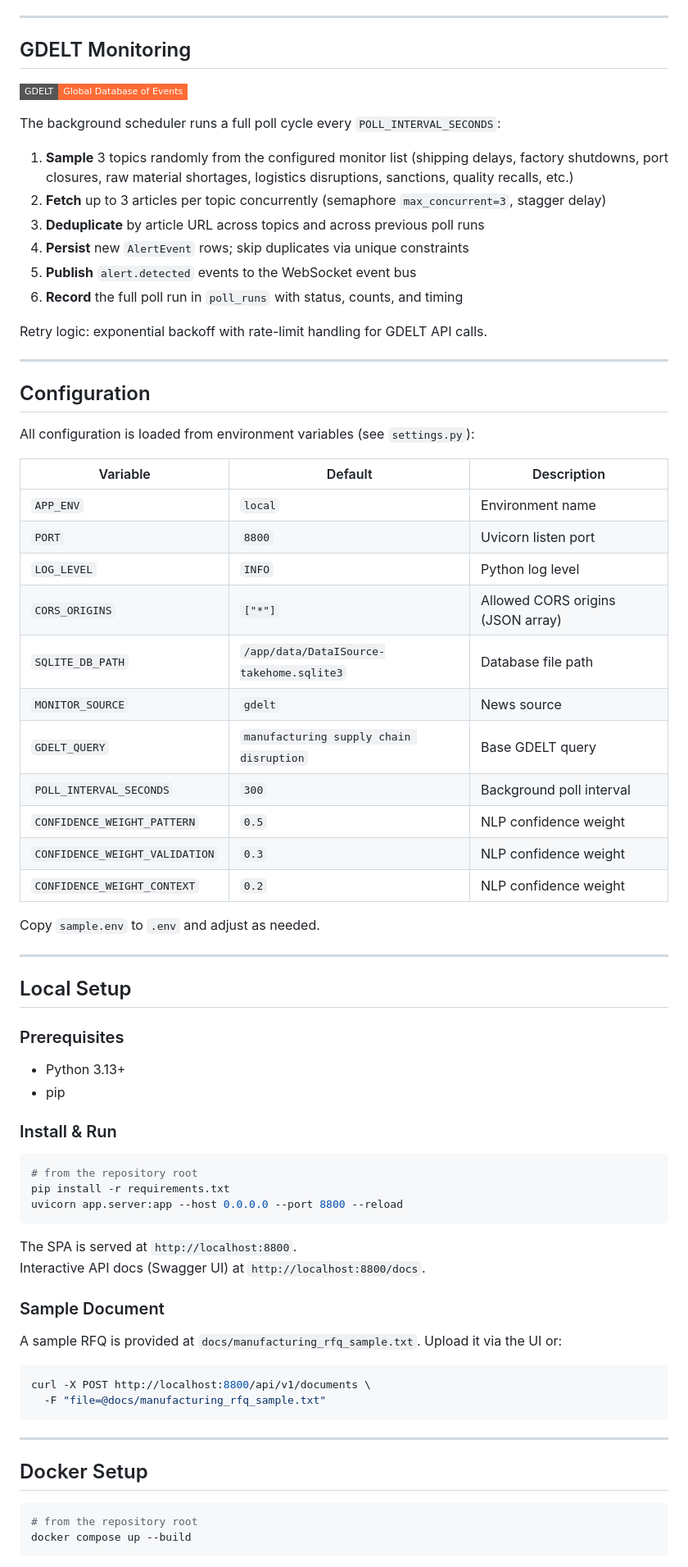
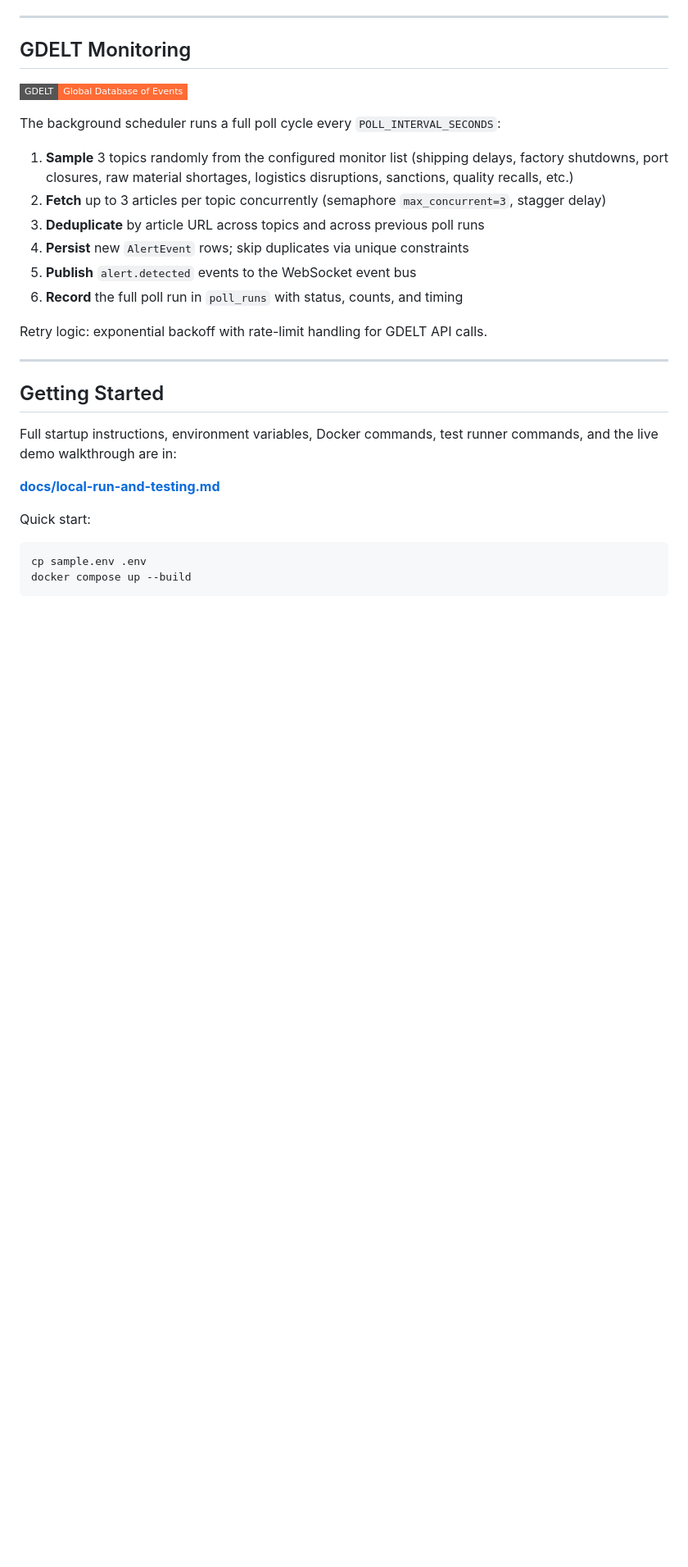
Before and after one commit to EsraaRMashaal/dataisource-takehome, a Markdown page: README.md, the part around one of its changes. Shown at 82% size. Rendered like a GitHub page; badges without logos; blank space fills up the shorter version.

````diff
--- a/README.md
+++ b/README.md
@@ -546,61 +543,16 @@ Retry logic: exponential backoff with rate-limit handling for GDELT API calls.
 
 ---
 
-## Configuration
+## Getting Started
 
-All configuration is loaded from environment variables (see `settings.py`):
+Full startup instructions, environment variables, Docker commands, test runner commands, and the live demo walkthrough are in:
 
-| Variable | Default | Description |
-|----------|---------|-------------|
-| `APP_ENV` | `local` | Environment name |
-| `PORT` | `8800` | Uvicorn listen port |
-| `LOG_LEVEL` | `INFO` | Python log level |
-| `CORS_ORIGINS` | `["*"]` | Allowed CORS origins (JSON array) |
-| `SQLITE_DB_PATH` | `/app/data/DataISource-takehome.sqlite3` | Database file path |
-| `MONITOR_SOURCE` | `gdelt` | News source |
-| `GDELT_QUERY` | `manufacturing supply chain disruption` | Base GDELT query |
-| `POLL_INTERVAL_SECONDS` | `300` | Background poll interval |
-| `CONFIDENCE_WEIGHT_PATTERN` | `0.5` | NLP confidence weight |
-| `CONFIDENCE_WEIGHT_VALIDATION` | `0.3` | NLP confidence weight |
-| `CONFIDENCE_WEIGHT_CONTEXT` | `0.2` | NLP confidence weight |
+**[docs/local-run-and-testing.md](docs/local-run-and-testing.md)**
 
-Copy `sample.env` to `.env` and adjust as needed.
-
----
-
-## Local Setup
-
-### Prerequisites
-
-- Python 3.13+
-- pip
-
-### Install & Run
+Quick start:
 
 ```bash
-# from the repository root
-pip install -r requirements.txt
-uvicorn app.server:app --host 0.0.0.0 --port 8800 --reload
-```
-
-The SPA is served at `http://localhost:8800`.
-Interactive API docs (Swagger UI) at `http://localhost:8800/docs`.
-
-### Sample Document
-
-A sample RFQ is provided at `docs/manufacturing_rfq_sample.txt`. Upload it via the UI or:
-
-```bash
-curl -X POST http://localhost:8800/api/v1/documents \
-  -F "file=@docs/manufacturing_rfq_sample.txt"
-```
-
----
-
-## Docker Setup
-
-```bash
-# from the repository root
+cp sample.env .env
 docker compose up --build
 ```
 
````
Also changed, not shown: other parts of README.md (+5 -74 lines), docs/aws-governance-and-quality.md (+1 -1 lines).
